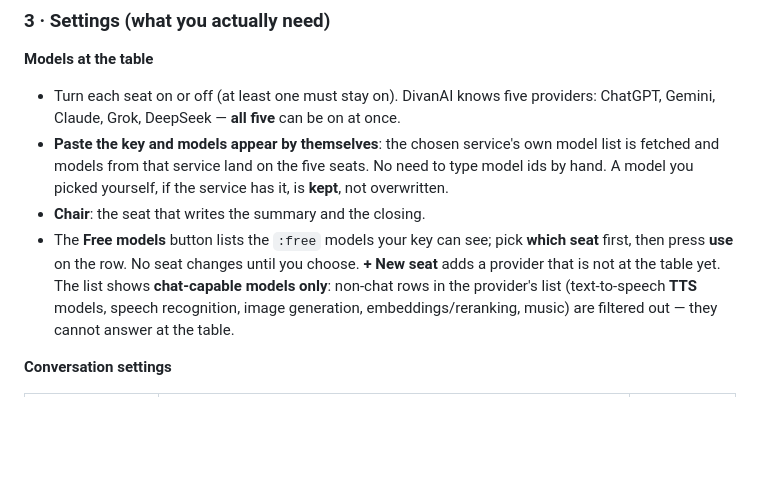
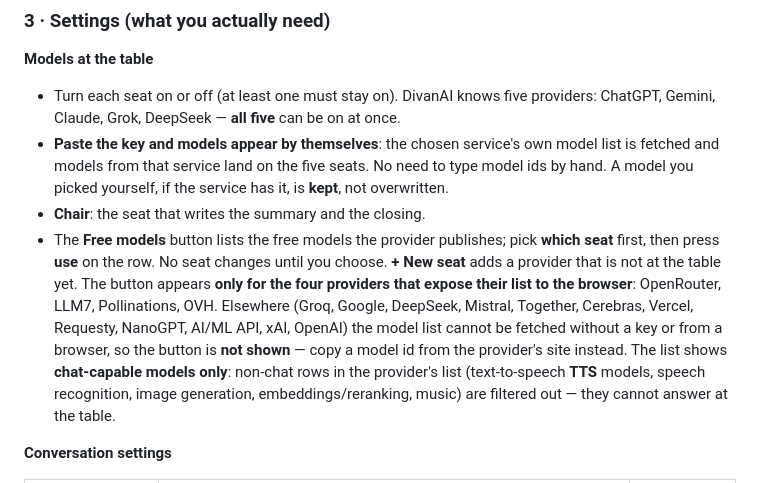
Before and after one commit to DivanAi/divanai.github.io, a Markdown page: README.en.md, the part around the change. Drawn GitHub-style; blank space fills up the shorter version.

```diff
--- a/README.en.md
+++ b/README.en.md
@@ -169,9 +169,12 @@ not part of the settings backup; take it with **Export**.
   models from that service land on the five seats. No need to type model ids by hand. A model you picked
   yourself, if the service has it, is **kept**, not overwritten.
 - **Chair**: the seat that writes the summary and the closing.
-- The **Free models** button lists the `:free` models your key can see; pick **which seat** first, then
+- The **Free models** button lists the free models the provider publishes; pick **which seat** first, then
   press **use** on the row. No seat changes until you choose. **+ New seat** adds a provider that is not
-  at the table yet. The list shows **chat-capable models only**: non-chat rows in the provider's list
+  at the table yet. The button appears **only for the four providers that expose their list to the browser**:
+  OpenRouter, LLM7, Pollinations, OVH. Elsewhere (Groq, Google, DeepSeek, Mistral, Together, Cerebras,
+  Vercel, Requesty, NanoGPT, AI/ML API, xAI, OpenAI) the model list cannot be fetched without a key or
+  from a browser, so the button is **not shown** — copy a model id from the provider's site instead. The list shows **chat-capable models only**: non-chat rows in the provider's list
   (text-to-speech **TTS** models, speech recognition, image generation, embeddings/reranking, music)
   are filtered out — they cannot answer at the table.
 
```
Also changed, not shown: README.md (+5 -1 lines), ekranlar/123-liste-dolu.jpg (added), 1 other file.
